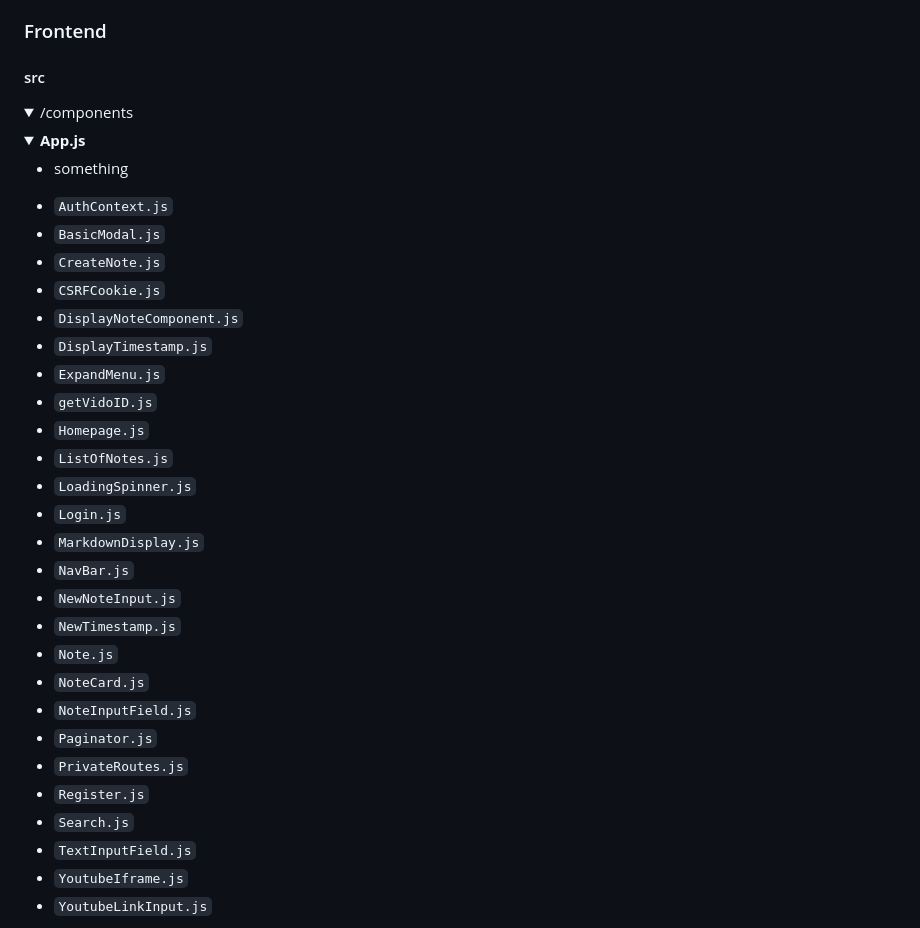
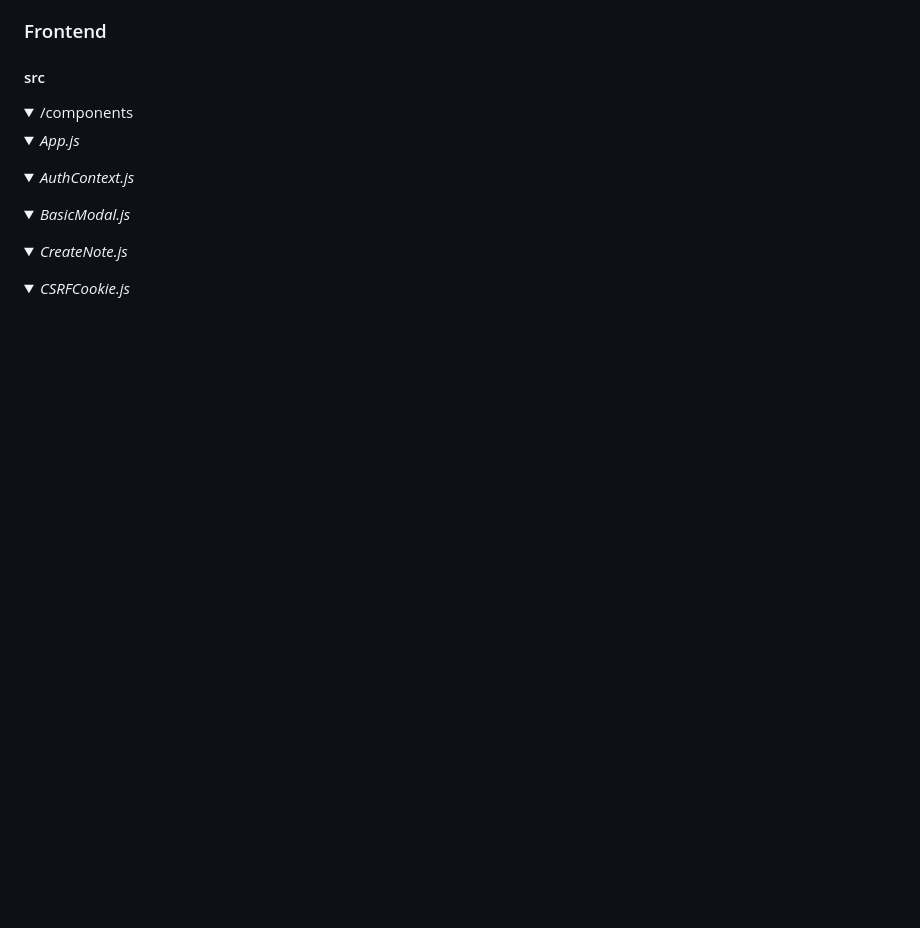
Before and after one commit to Izzywa/OnBeat, a Markdown page: README.md, the part around the change printed below. Rendered like a GitHub page; folded sections open; blank space fills up the shorter version.

```diff
--- a/README.md
+++ b/README.md
@@ -34,34 +34,22 @@
 
 
 <details>
-<summary><b>App.js</b></summary>
-
-- something
+<summary><i>App.js</i></summary>
 </details>
 
-- `AuthContext.js`
-- `BasicModal.js`
-- `CreateNote.js`
-- `CSRFCookie.js`
-- `DisplayNoteComponent.js`
-- `DisplayTimestamp.js`
-- `ExpandMenu.js`
-- `getVidoID.js`
-- `Homepage.js`
-- `ListOfNotes.js`
-- `LoadingSpinner.js`
-- `Login.js`
-- `MarkdownDisplay.js`
-- `NavBar.js`
-- `NewNoteInput.js`
-- `NewTimestamp.js`
-- `Note.js`
-- `NoteCard.js`
-- `NoteInputField.js`
-- `Paginator.js`
-- `PrivateRoutes.js`
-- `Register.js`
-- `Search.js`
-- `TextInputField.js`
-- `YoutubeIframe.js`
-- `YoutubeLinkInput.js`
+<details>
+<summary><i>AuthContext.js</i></summary>
+</details>
+
+<details>
+<summary><i>BasicModal.js</i></summary>
+</details>
+
+<details>
+<summary><i>CreateNote.js</i></summary>
+</details>
+
+<details>
+<summary><i>CSRFCookie.js</i></summary>
+</details>
+
```
Also changed, not shown: other parts of README.md (+87 -0 lines).
